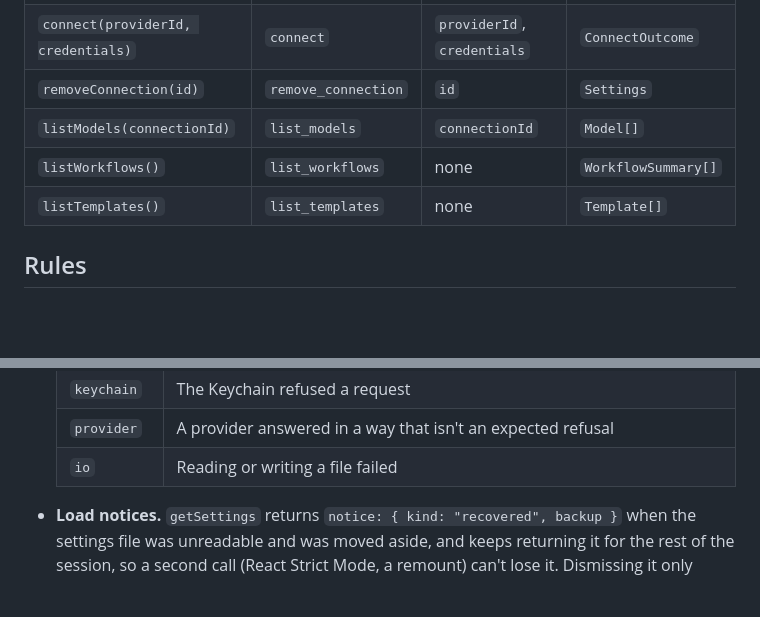
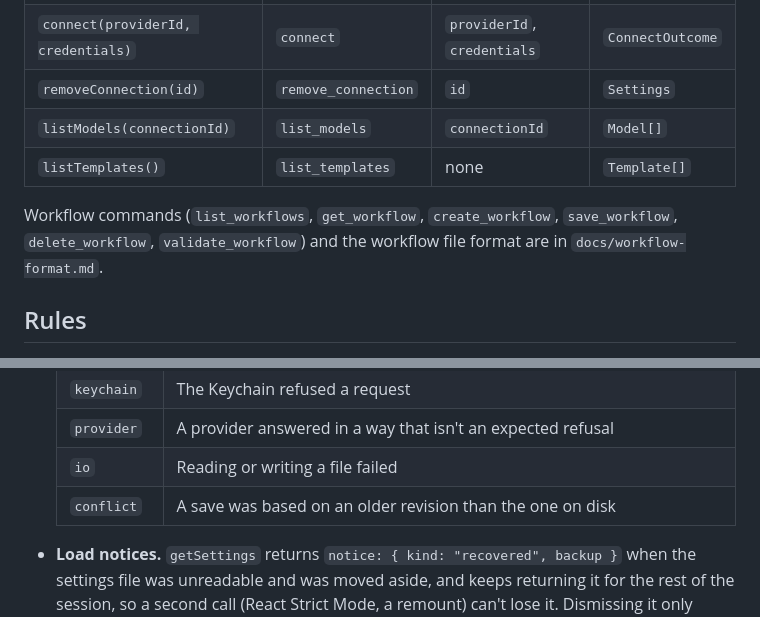
Before and after one commit to ADHFMZ7/folderflow, a Markdown page: docs/api-contract.md, 2 parts joined by grey strips. Drawn GitHub-style; blank space fills up the shorter version.

```diff
--- a/docs/api-contract.md
+++ b/docs/api-contract.md
@@ -16,8 +16,9 @@ JSON field names are camelCase. Tauri maps a command's snake_case parameters to
 | `connect(providerId, credentials)` | `connect` | `providerId`, `credentials` | `ConnectOutcome` |
 | `removeConnection(id)` | `remove_connection` | `id` | `Settings` |
 | `listModels(connectionId)` | `list_models` | `connectionId` | `Model[]` |
-| `listWorkflows()` | `list_workflows` | none | `WorkflowSummary[]` |
 | `listTemplates()` | `list_templates` | none | `Template[]` |
+
+Workflow commands (`list_workflows`, `get_workflow`, `create_workflow`, `save_workflow`, `delete_workflow`, `validate_workflow`) and the workflow file format are in `docs/workflow-format.md`.
 
 ## Rules
 
@@ -37,5 +38,6 @@ JSON field names are camelCase. Tauri maps a command's snake_case parameters to
   | `keychain` | The Keychain refused a request |
   | `provider` | A provider answered in a way that isn't an expected refusal |
   | `io` | Reading or writing a file failed |
+  | `conflict` | A save was based on an older revision than the one on disk |
 
 - **Load notices.** `getSettings` returns `notice: { kind: "recovered", backup }` when the settings file was unreadable and was moved aside, and keeps returning it for the rest of the session, so a second call (React Strict Mode, a remount) can't lose it. Dismissing it only hides it in the UI. A file from a newer version fails with `too_new`, and the UI blocks until the user opens a newer FolderFlow.
```
Also changed, not shown: docs/workflow-format.md (added, +150 -0 lines).
